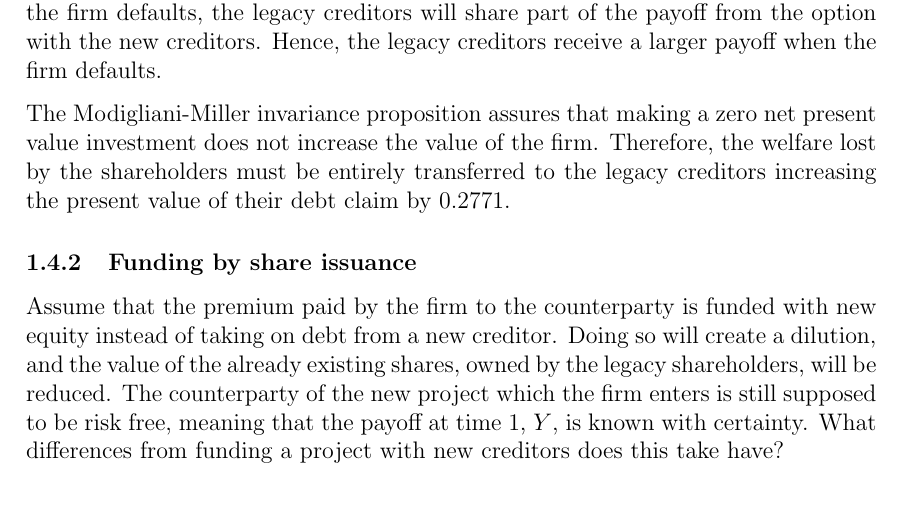
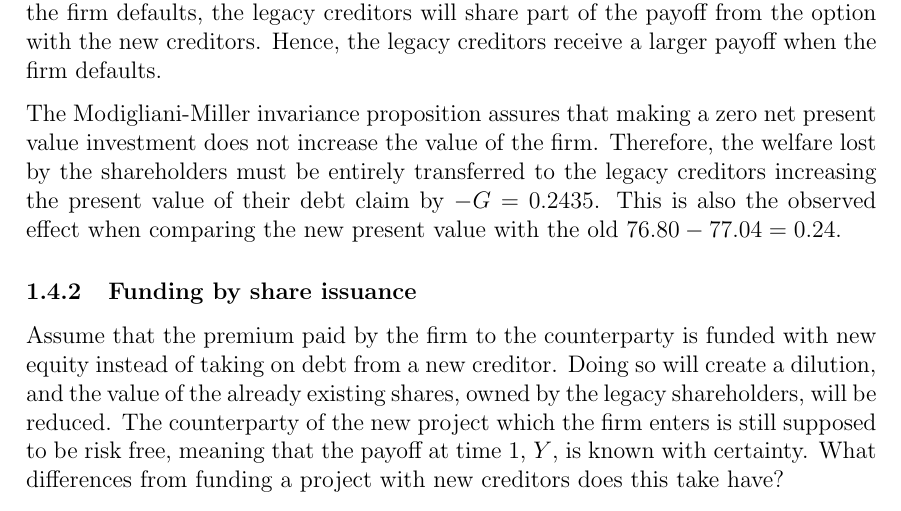
Before and after one commit to sebastianbaltser/master-thesis, a LaTeX thesis (thesis/content/single-period-model.tex): part of page 6 of 8, cut so that both start at the same text. Compiled offline with pdfLaTeX.

Commit message:
Specify the creditor value gain

```diff
--- a/thesis/content/single-period-model.tex
+++ b/thesis/content/single-period-model.tex
@@ -204,8 +204,12 @@
         the legacy creditors will share part of the payoff from the option with the new creditors.
         Hence, the legacy creditors receive a larger payoff when the firm defaults.
 
-        The Modigliani-Miller invariance proposition assures that making a zero net present value investment does not increase the value of the firm.
-        Therefore, the welfare lost by the shareholders must be entirely transferred to the legacy creditors increasing the present value of their debt claim by $0.2771$.
+        The Modigliani-Miller invariance proposition assures that making a zero net present value investment
+        does not increase the value of the firm.
+        Therefore, the welfare lost by the shareholders must be entirely transferred to the legacy creditors
+        increasing the present value of their debt claim by $-G = 0.2435$.
+        This is also the observed effect when comparing the new present value with the old
+        $76.80 - 77.04 = 0.24$.
 
 
     \subsubsection{Funding by share issuance}
```
